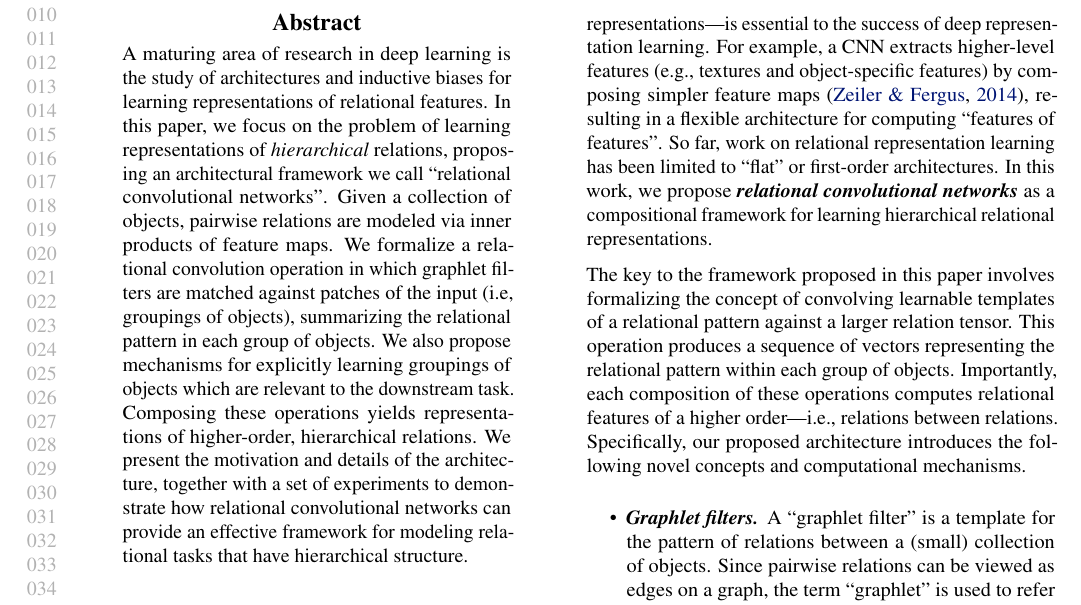
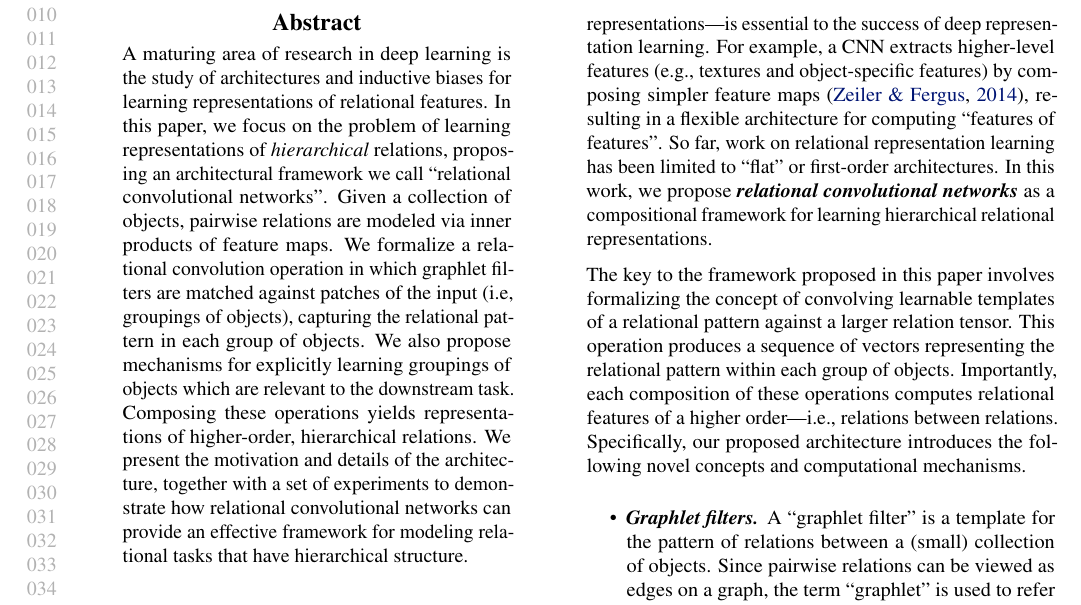
Before and after one commit to Awni00/relational-convolutions, a LaTeX paper (icml/main.tex, which reads icml/abstract.tex): part of page 1 of 18, cut so that both start at the same text. Compiled offline with pdfLaTeX.

Commit message:
tiny edit

```diff
--- a/icml/abstract.tex
+++ b/icml/abstract.tex
@@ -1,6 +1,6 @@
 \begin{abstract}
     A maturing area of research in deep learning is the study of architectures and inductive biases for learning representations of relational features. In this paper, we focus on the problem of learning representations of \textit{hierarchical} relations, proposing an architectural framework we call ``relational convolutional networks''.
-    Given a collection of objects, pairwise relations are modeled via inner products of feature maps. We formalize a relational convolution operation in which graphlet filters are matched against patches of the input (i.e, groupings of objects), summarizing the relational pattern in each group of objects. We also propose mechanisms for explicitly learning groupings of objects which are relevant to the downstream task.
+    Given a collection of objects, pairwise relations are modeled via inner products of feature maps. We formalize a relational convolution operation in which graphlet filters are matched against patches of the input (i.e, groupings of objects), capturing the relational pattern in each group of objects. We also propose mechanisms for explicitly learning groupings of objects which are relevant to the downstream task.
     % Given a sequence of objects, a ``multi-dimensional inner product relation'' module produces a relation tensor describing all pairwise relations. Graphlet filters, analogous to filters in convolutional neural networks, represent a template for the pattern of relations in patches of the input (i.e., groupings of objects). By matching the graphlet filters against different groups of objects, a ``relational convolution'' layer transforms the relation tensor into a sequence of new objects, each describing the relational pattern within a group of objects at the previous layer.
     Composing these operations yields representations of higher-order, hierarchical relations. We present the motivation and details of the architecture, together with a set of experiments to demonstrate how relational convolutional networks can provide an effective framework for modeling relational tasks that have hierarchical structure.
 \end{abstract}
```
